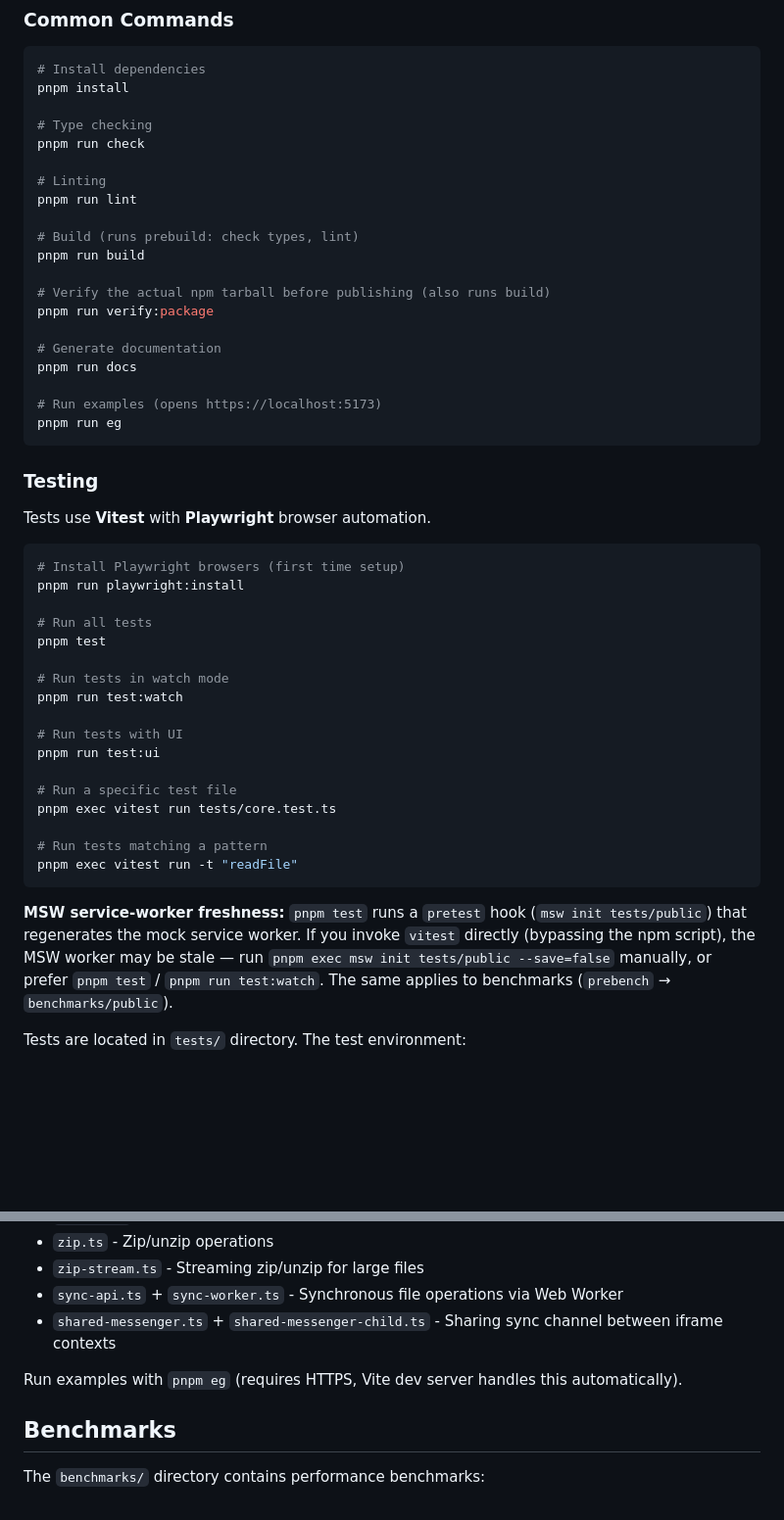
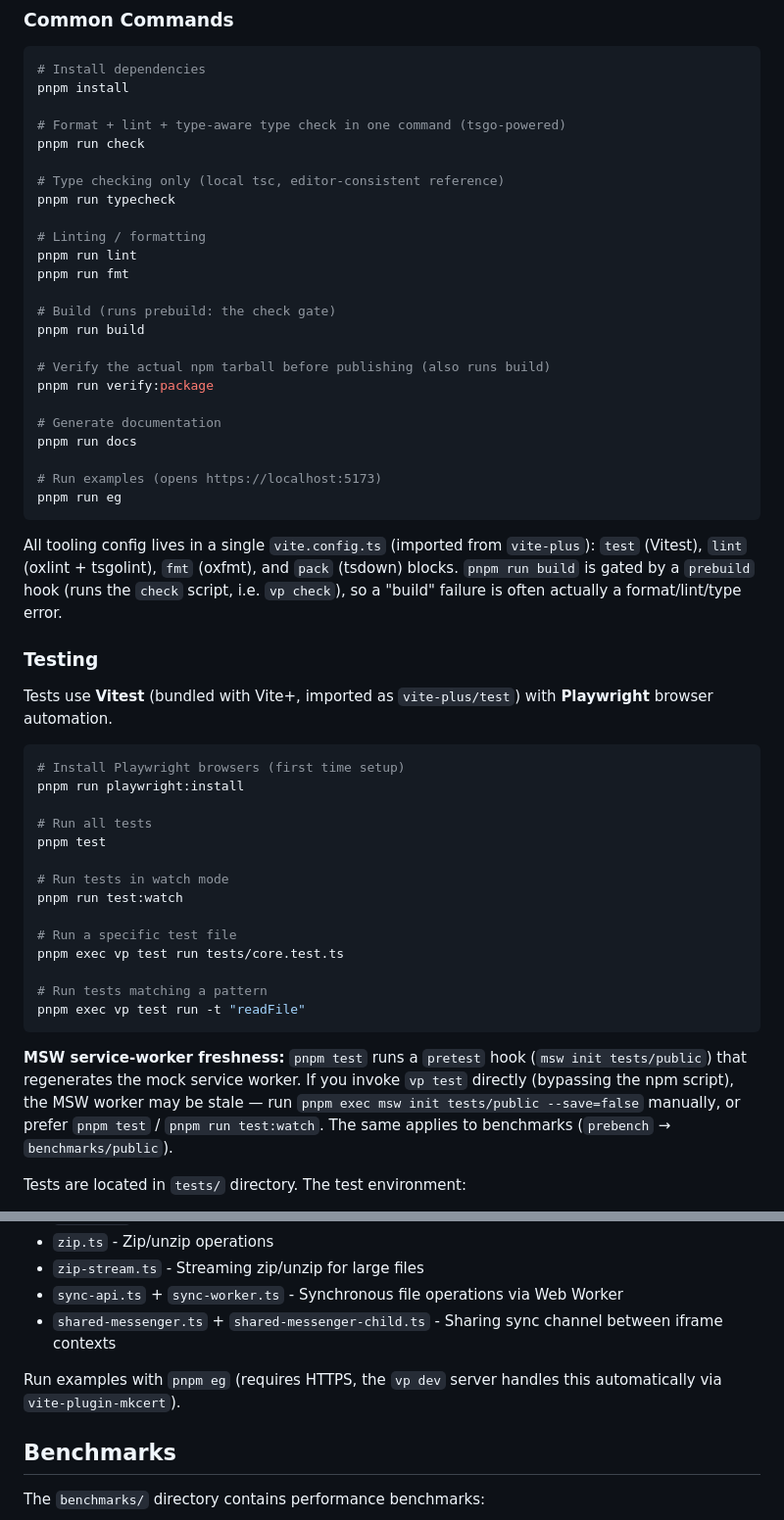
Before and after one commit to JiangJie/happy-opfs, a Markdown page: AGENTS.md, 2 parts joined by grey strips. Shown at 98% size. GitHub-like rendering; blank space fills up the shorter version.

````diff
--- a/AGENTS.md
+++ b/AGENTS.md
@@ -58,13 +66,17 @@ This project uses **pnpm** as the package manager.
 # Install dependencies
 pnpm install
 
-# Type checking
+# Format + lint + type-aware type check in one command (tsgo-powered)
 pnpm run check
 
-# Linting
+# Type checking only (local tsc, editor-consistent reference)
+pnpm run typecheck
+
+# Linting / formatting
 pnpm run lint
+pnpm run fmt
 
-# Build (runs prebuild: check types, lint)
+# Build (runs prebuild: the check gate)
 pnpm run build
 
 # Verify the actual npm tarball before publishing (also runs build)
@@ -77,9 +89,11 @@ pnpm run docs
 pnpm run eg
 ```
 
+All tooling config lives in a single `vite.config.ts` (imported from `vite-plus`): `test` (Vitest), `lint` (oxlint + tsgolint), `fmt` (oxfmt), and `pack` (tsdown) blocks. `pnpm run build` is gated by a `prebuild` hook (runs the `check` script, i.e. `vp check`), so a "build" failure is often actually a format/lint/type error.
+
 ### Testing
 
-Tests use **Vitest** with **Playwright** browser automation.
+Tests use **Vitest** (bundled with Vite+, imported as `vite-plus/test`) with **Playwright** browser automation.
 
 ```bash
 # Install Playwright browsers (first time setup)
@@ -91,17 +105,14 @@ pnpm test
 # Run tests in watch mode
 pnpm run test:watch
 
-# Run tests with UI
-pnpm run test:ui
-
 # Run a specific test file
-pnpm exec vitest run tests/core.test.ts
+pnpm exec vp test run tests/core.test.ts
 
 # Run tests matching a pattern
-pnpm exec vitest run -t "readFile"
+pnpm exec vp test run -t "readFile"
 ```
 
-**MSW service-worker freshness:** `pnpm test` runs a `pretest` hook (`msw init tests/public`) that regenerates the mock service worker. If you invoke `vitest` directly (bypassing the npm script), the MSW worker may be stale — run `pnpm exec msw init tests/public --save=false` manually, or prefer `pnpm test` / `pnpm run test:watch`. The same applies to benchmarks (`prebench` → `benchmarks/public`).
+**MSW service-worker freshness:** `pnpm test` runs a `pretest` hook (`msw init tests/public`) that regenerates the mock service worker. If you invoke `vp test` directly (bypassing the npm script), the MSW worker may be stale — run `pnpm exec msw init tests/public --save=false` manually, or prefer `pnpm test` / `pnpm run test:watch`. The same applies to benchmarks (`prebench` → `benchmarks/public`).
 
 Tests are located in `tests/` directory. The test environment:
 
@@ -424,7 +437,7 @@ The `examples/` directory contains runnable examples for all major features:
 - `sync-api.ts` + `sync-worker.ts` - Synchronous file operations via Web Worker
 - `shared-messenger.ts` + `shared-messenger-child.ts` - Sharing sync channel between iframe contexts
 
-Run examples with `pnpm eg` (requires HTTPS, Vite dev server handles this automatically).
+Run examples with `pnpm eg` (requires HTTPS, the `vp dev` server handles this automatically via `vite-plugin-mkcert`).
 
 ## Benchmarks
 
````
Also changed, not shown: other parts of AGENTS.md (+23 -13 lines).
